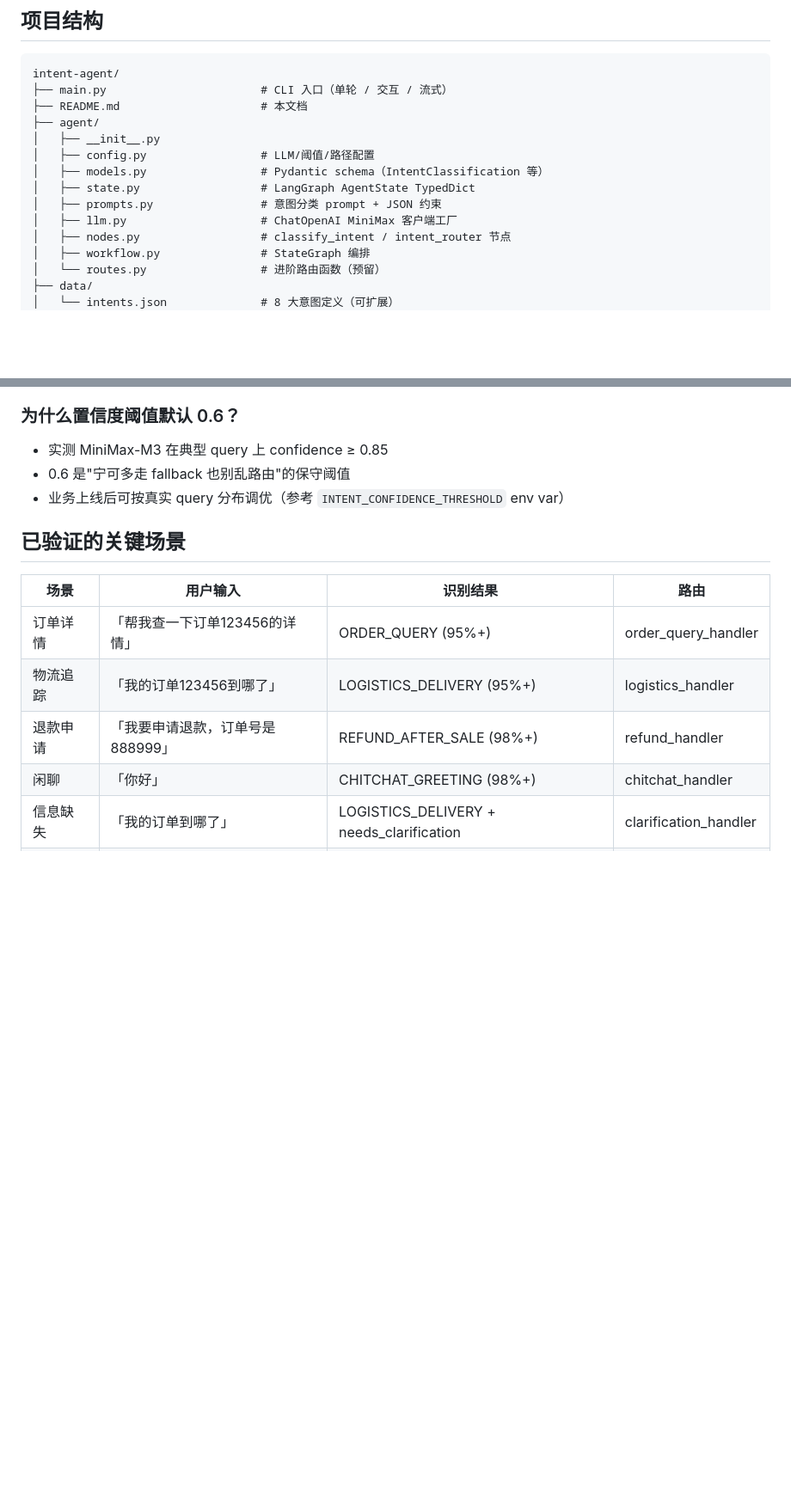
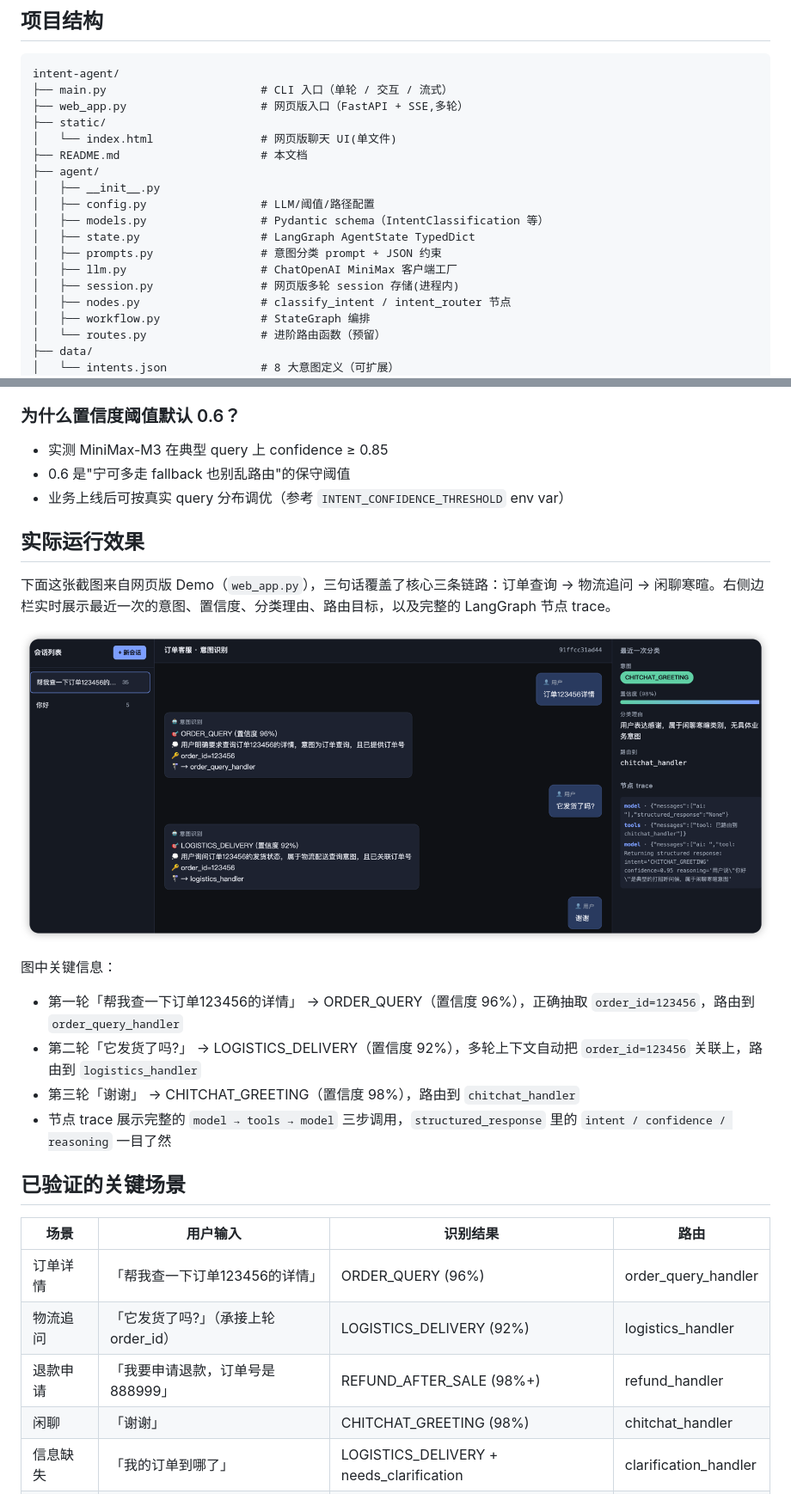
Before and after one commit to dym123456xdf/intent-agent, a Markdown page: README.md, 2 parts joined by grey strips. Shown at 86% size. Rendered like a GitHub page; pictures changed too: static/img.png (added); blank space fills up the shorter version.

````diff
--- a/README.md
+++ b/README.md
@@ -65,6 +65,9 @@ LLM 调用异常 / schema 校验失败 / 超时 → 自动回退到 `FALLBACK_UN
 ```
 intent-agent/
 ├── main.py                       # CLI 入口（单轮 / 交互 / 流式）
+├── web_app.py                    # 网页版入口（FastAPI + SSE,多轮）
+├── static/
+│   └── index.html                # 网页版聊天 UI(单文件)
 ├── README.md                     # 本文档
 ├── agent/
 │   ├── __init__.py
@@ -73,6 +76,7 @@ intent-agent/
 │   ├── state.py                  # LangGraph AgentState TypedDict
 │   ├── prompts.py                # 意图分类 prompt + JSON 约束
 │   ├── llm.py                    # ChatOpenAI MiniMax 客户端工厂
+│   ├── session.py                # 网页版多轮 session 存储(进程内)
 │   ├── nodes.py                  # classify_intent / intent_router 节点
 │   ├── workflow.py               # StateGraph 编排
 │   └── routes.py                 # 进阶路由函数（预留）
@@ -175,14 +204,27 @@ python main.py --query "我要退款" --stream
 - 0.6 是"宁可多走 fallback 也别乱路由"的保守阈值
 - 业务上线后可按真实 query 分布调优（参考 `INTENT_CONFIDENCE_THRESHOLD` env var）
 
+## 实际运行效果
+
+下面这张截图来自网页版 Demo（`web_app.py`），三句话覆盖了核心三条链路：订单查询 → 物流追问 → 闲聊寒暄。右侧边栏实时展示最近一次的意图、置信度、分类理由、路由目标，以及完整的 LangGraph 节点 trace。
+
+![实际运行效果](static/img.png)
+
+图中关键信息：
+
+- 第一轮「帮我查一下订单123456的详情」 → ORDER_QUERY（置信度 96%），正确抽取 `order_id=123456`，路由到 `order_query_handler`
+- 第二轮「它发货了吗?」 → LOGISTICS_DELIVERY（置信度 92%），多轮上下文自动把 `order_id=123456` 关联上，路由到 `logistics_handler`
+- 第三轮「谢谢」 → CHITCHAT_GREETING（置信度 98%），路由到 `chitchat_handler`
+- 节点 trace 展示完整的 `model → tools → model` 三步调用，`structured_response` 里的 `intent / confidence / reasoning` 一目了然
+
 ## 已验证的关键场景
 
 | 场景 | 用户输入 | 识别结果 | 路由 |
 |---|---|---|---|
-| 订单详情 | 「帮我查一下订单123456的详情」 | ORDER_QUERY (95%+) | order_query_handler |
-| 物流追踪 | 「我的订单123456到哪了」 | LOGISTICS_DELIVERY (95%+) | logistics_handler |
+| 订单详情 | 「帮我查一下订单123456的详情」 | ORDER_QUERY (96%) | order_query_handler |
+| 物流追问 | 「它发货了吗?」（承接上轮 order_id） | LOGISTICS_DELIVERY (92%) | logistics_handler |
 | 退款申请 | 「我要申请退款，订单号是888999」 | REFUND_AFTER_SALE (98%+) | refund_handler |
-| 闲聊 | 「你好」 | CHITCHAT_GREETING (98%+) | chitchat_handler |
+| 闲聊 | 「谢谢」 | CHITCHAT_GREETING (98%) | chitchat_handler |
 | 信息缺失 | 「我的订单到哪了」 | LOGISTICS_DELIVERY + needs_clarification | clarification_handler |
 | LLM 异常 | （mock 异常） | FALLBACK_UNKNOWN | fallback_handler |
 
````
Also changed, not shown: other parts of README.md (+25 -0 lines), static/demo.png (added), 3 other files.
